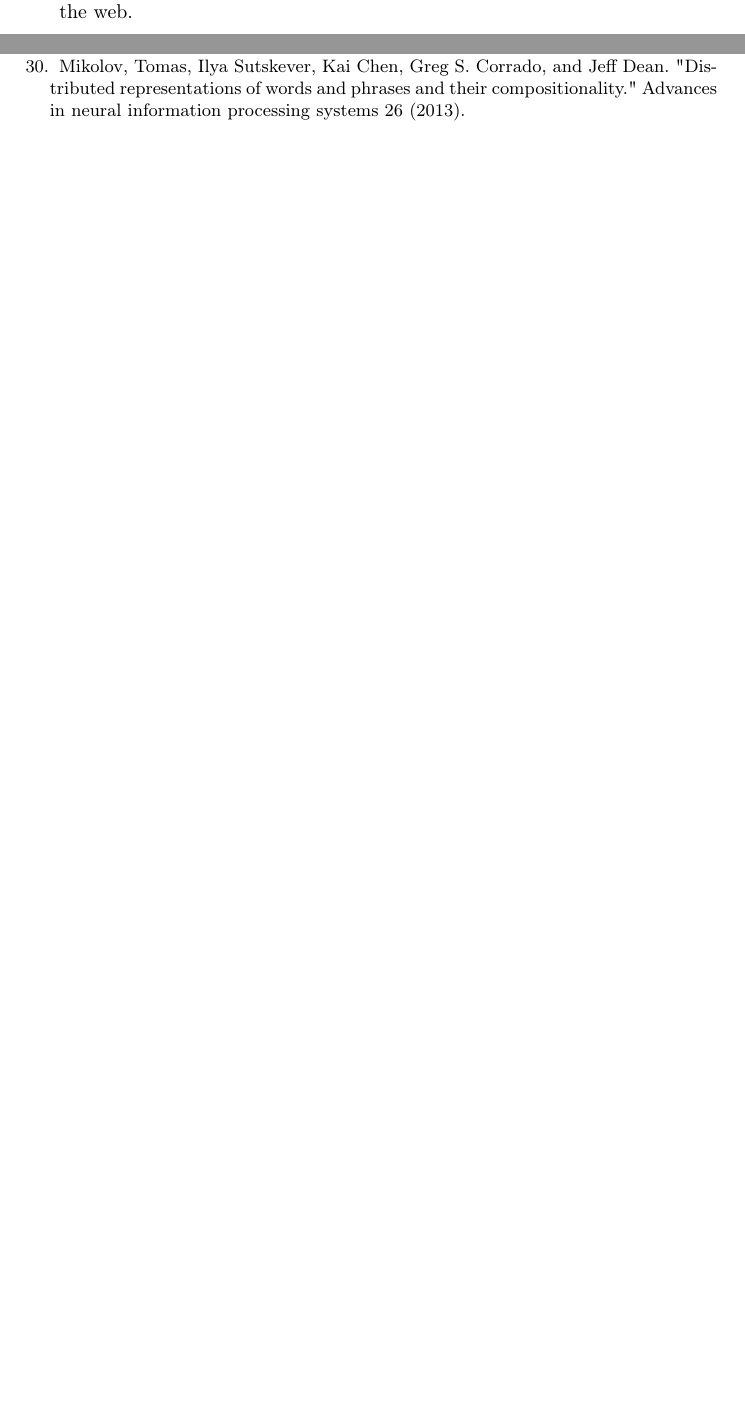
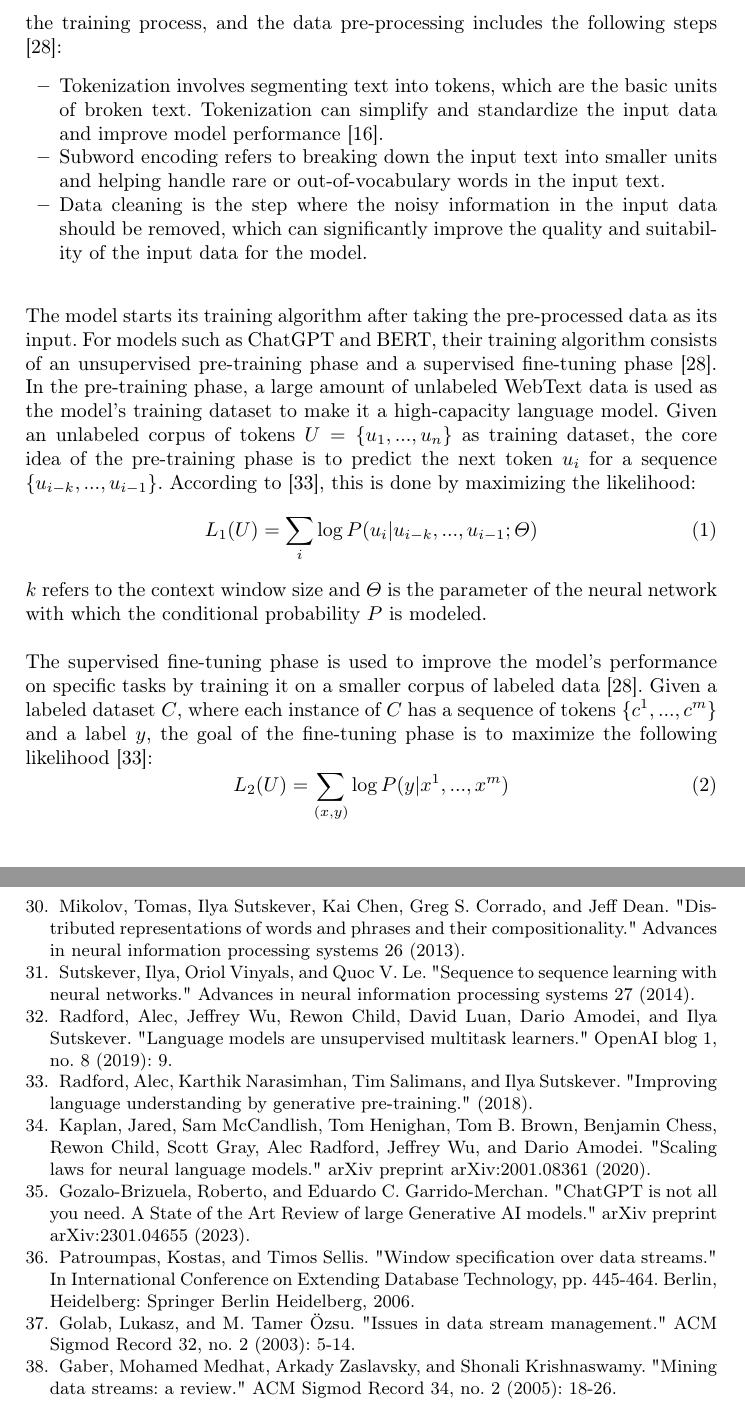
Before and after one commit to silyu26/Seminararbeit24, a LaTeX thesis (samplepaper.tex): two parts of pages 3 and 8 of 8 before the commit and two parts of pages 4 and 10 of 10 after it, joined at a grey line, cut at the place of the change, the shorter picture padded with empty space. Compiled offline with pdfLaTeX.

Commit message:
start writing data streams

```diff
--- a/samplepaper.tex
+++ b/samplepaper.tex
@@ -14,6 +14,7 @@
 %
 \usepackage{graphicx}
 \usepackage{enumitem}
+\usepackage{amssymb}
 % Used for displaying a sample figure. If possible, figure files should
 % be included in EPS format.
 %
@@ -87 +117,21 @@ in the vector space \cite{Mikolov13}. Word embeddings successfully reduces the d
+Various input text datasets must be pre-processed before they can be used for the training process, and the data pre-processing includes the following steps \cite{Roum23}:
+\begin{itemize}
+  \item Tokenization involves segmenting text into tokens, which are the basic units of broken text. Tokenization can simplify and standardize the input data and improve model performance \cite{Devlin18}.
+  \item Subword encoding refers to breaking down the input text into smaller units and helping handle rare or out-of-vocabulary words in the input text.
+  \item Data cleaning is the step where the noisy information in the input data should be removed, which can significantly improve the quality and suitability of the input data for the model.
+\end{itemize}
+\noindent \newline
+The model starts its training algorithm after taking the pre-processed data as its input. For models such as ChatGPT and BERT, their training algorithm consists of an unsupervised pre-training phase and a supervised fine-tuning phase \cite{Roum23}.
+In the pre-training phase, a large amount of unlabeled WebText data is used as the model's training dataset to make it a high-capacity language model. Given an unlabeled corpus of tokens $U=\{u_1,...,u_n\}$ as training dataset, the core idea of the pre-training phase is to
+predict the next token $u_i$ for a sequence $\{u_{i-k},...,u_{i-1}\}$. According to \cite{Radford18}, this is done by maximizing the likelihood:
+\begin{equation}
+  L_1(U) = \sum_{i}\log{P(u_i|u_{i-k},...,u_{i-1}; \Theta)}
+\end{equation}
+$k$ refers to the context window size and $\Theta$ is the parameter of the neural network with which the conditional probability $P$ is modeled. \\
+\noindent \newline
+The supervised fine-tuning phase is used to improve the model's performance on specific tasks by training it on a smaller corpus of labeled data \cite{Roum23}. Given a labeled dataset $C$,
+where each instance of $C$ has a sequence of tokens \{$c^1,...,c^m$\} and a label $y$, the goal of the fine-tuning phase is to maximize the following likelihood \cite{Radford18}:
+\begin{equation}
+  L_2(U) = \sum_{(x,y)}\log{P(y|x^1,...,x^m)}
+\end{equation}
 
@@ -109,2 +137,0 @@ in the vector space \cite{Mikolov13}. Word embeddings successfully reduces the d
-          \item Training datasets: numerous persona-chats and crawling various sources over the web.
-        \end{itemize}
@@ -386,6 +410,29 @@ Cavnar, William B., and John M. Trenkle. "N-gram-based text categorization." In
 \bibitem{Mikolov13}
 Mikolov, Tomas, Ilya Sutskever, Kai Chen, Greg S. Corrado, and Jeff Dean. "Distributed representations of words and phrases and their compositionality." Advances in neural information processing systems 26 (2013).
 
+\bibitem{Sutskever14}
+Sutskever, Ilya, Oriol Vinyals, and Quoc V. Le. "Sequence to sequence learning with neural networks." Advances in neural information processing systems 27 (2014).
+
+\bibitem{Radford19}
+Radford, Alec, Jeffrey Wu, Rewon Child, David Luan, Dario Amodei, and Ilya Sutskever. "Language models are unsupervised multitask learners." OpenAI blog 1, no. 8 (2019): 9.
+
+\bibitem{Radford18}
+Radford, Alec, Karthik Narasimhan, Tim Salimans, and Ilya Sutskever. "Improving language understanding by generative pre-training." (2018).
+
+\bibitem{Kaplan20}
+Kaplan, Jared, Sam McCandlish, Tom Henighan, Tom B. Brown, Benjamin Chess, Rewon Child, Scott Gray, Alec Radford, Jeffrey Wu, and Dario Amodei. "Scaling laws for neural language models." arXiv preprint arXiv:2001.08361 (2020).
+
+\bibitem{Gozalo23}
+Gozalo-Brizuela, Roberto, and Eduardo C. Garrido-Merchan. "ChatGPT is not all you need. A State of the Art Review of large Generative AI models." arXiv preprint arXiv:2301.04655 (2023).
+
+\bibitem{Patro06}
+Patroumpas, Kostas, and Timos Sellis. "Window specification over data streams." In International Conference on Extending Database Technology, pp. 445-464. Berlin, Heidelberg: Springer Berlin Heidelberg, 2006.
+
+\bibitem{Golab03}
+Golab, Lukasz, and M. Tamer Özsu. "Issues in data stream management." ACM Sigmod Record 32, no. 2 (2003): 5-14.
+
+\bibitem{Gaber05}
+Gaber, Mohamed Medhat, Arkady Zaslavsky, and Shonali Krishnaswamy. "Mining data streams: a review." ACM Sigmod Record 34, no. 2 (2005): 18-26.
 \end{thebibliography}
 
 \end{document}
```
Also changed, not shown: models overview.png (added), samplepaper.pdf, samplepaper.tex (89 more changed lines), 5 other files.
